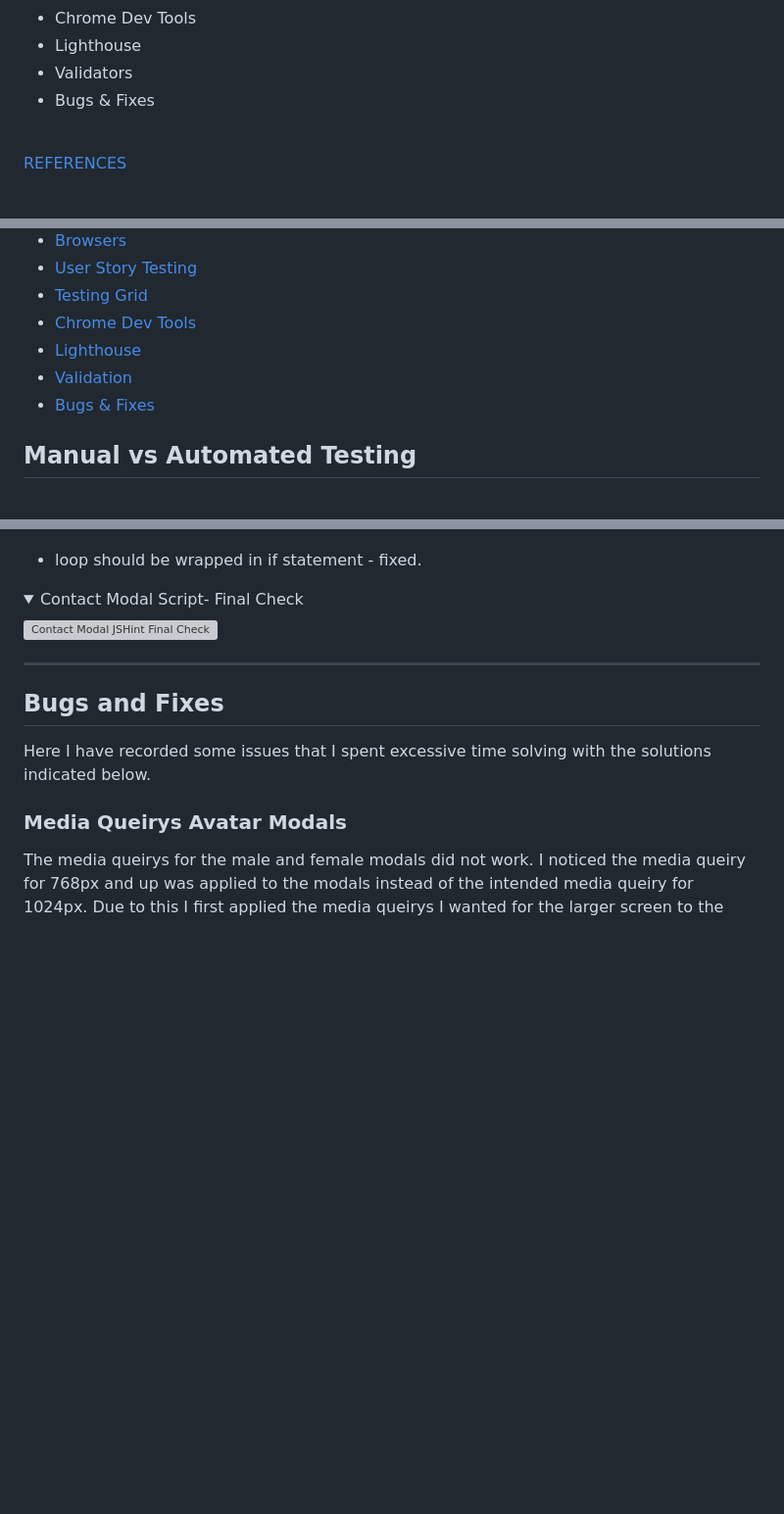
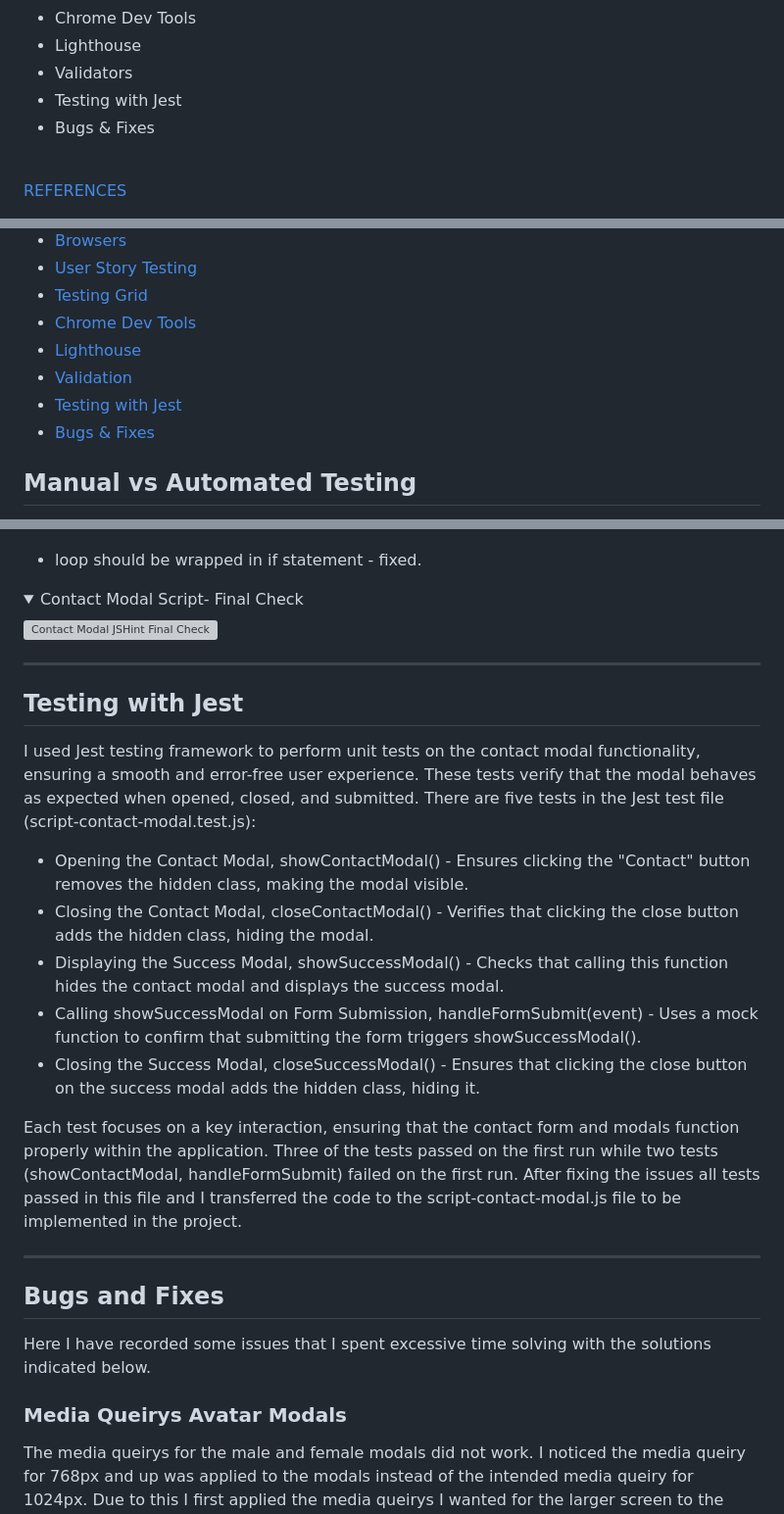
Before and after one commit to Sara-Sundin/SizeMeApp_avatarGame, a Markdown page: README.md, 3 parts joined by grey strips. Shown: that part at 98% size. Rendered like a GitHub page; folded sections open; blank space fills up the shorter version; grey boxes are pictures that could not be loaded.

Commit message:
add info testing with Jest

```diff
--- a/README.md
+++ b/README.md
@@ -55,6 +55,7 @@ Welcome to the Avatar Maker! This web application allows users to design persona
 - Chrome Dev Tools
 - Lighthouse
 - Validators
+- Testing with Jest
 - Bugs & Fixes
 <br>
 
@@ -771,6 +772,7 @@ Visit this URL to view your deployed website.
 - [Chrome Dev Tools](#chrome-dev-tools)
 - [Lighthouse](#lighthouse)
 - [Validation](#validation)
+- [Testing with Jest](#testing-with-jest)
 - [Bugs & Fixes](#bugs-and-fixes)
 
 ## Manual vs Automated Testing
@@ -1062,6 +1064,19 @@ I have included screenprints of the first and final validation for each script v
 
 <hr>
 
+## Testing with Jest
+I used Jest testing framework to perform unit tests on the contact modal functionality, ensuring a smooth and error-free user experience. These tests verify that the modal behaves as expected when opened, closed, and submitted. There are five tests in the Jest test file (script-contact-modal.test.js):
+
+- Opening the Contact Modal,	showContactModal() -	Ensures clicking the "Contact" button removes the hidden class, making the modal visible.
+- Closing the Contact Modal,	closeContactModal() -	Verifies that clicking the close button adds the hidden class, hiding the modal.
+- Displaying the Success Modal,	showSuccessModal() -	Checks that calling this function hides the contact modal and displays the success modal.
+- Calling showSuccessModal on Form Submission,	handleFormSubmit(event) -	Uses a mock function to confirm that submitting the form triggers showSuccessModal().
+- Closing the Success Modal,	closeSuccessModal()	- Ensures that clicking the close button on the success modal adds the hidden class, hiding it.
+
+Each test focuses on a key interaction, ensuring that the contact form and modals function properly within the application. Three of the tests passed on the first run while two tests (showContactModal, handleFormSubmit) failed on the first run. After fixing the issues all tests passed in this file and I transferred the code to the script-contact-modal.js file to be implemented in the project.
+
+<hr>
+
 ## Bugs and Fixes
 Here I have recorded some issues that I spent excessive time solving with the solutions indicated below.
 
```
